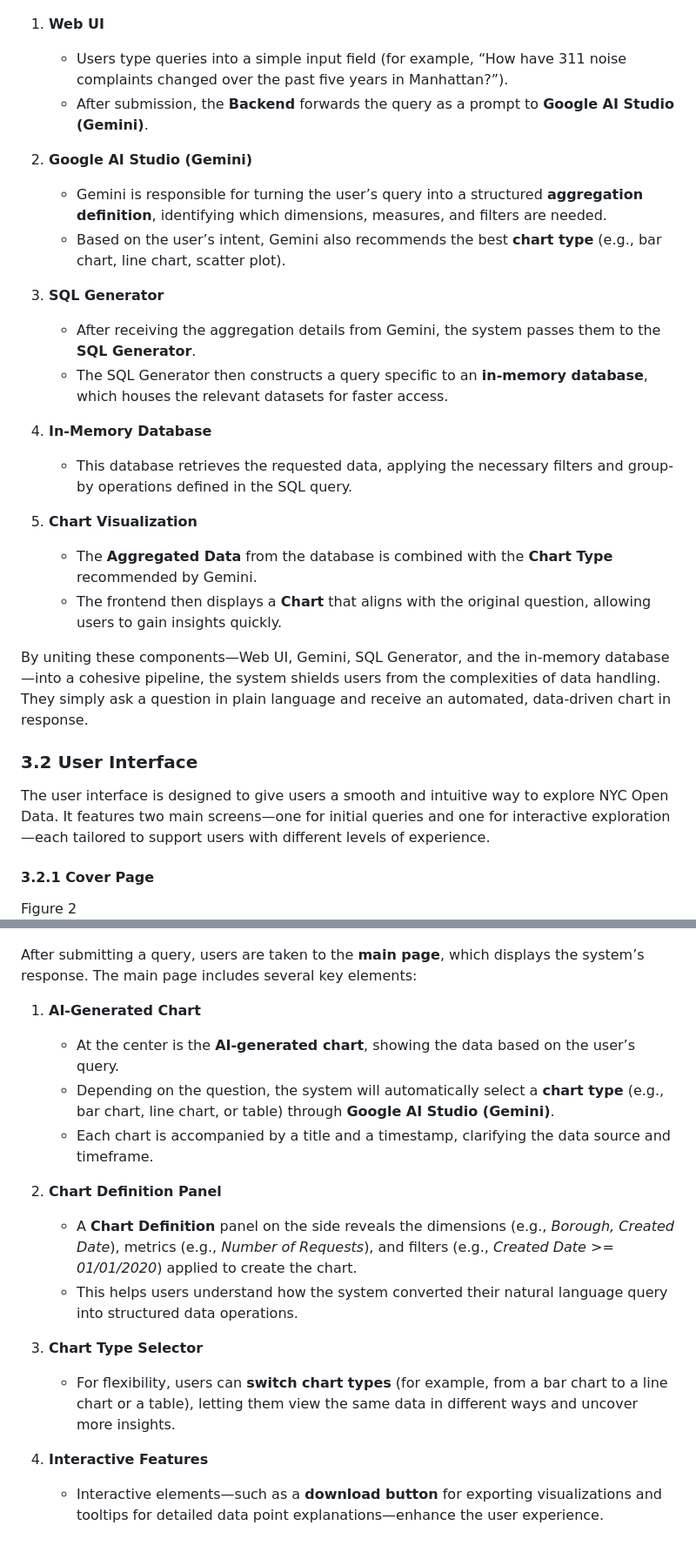
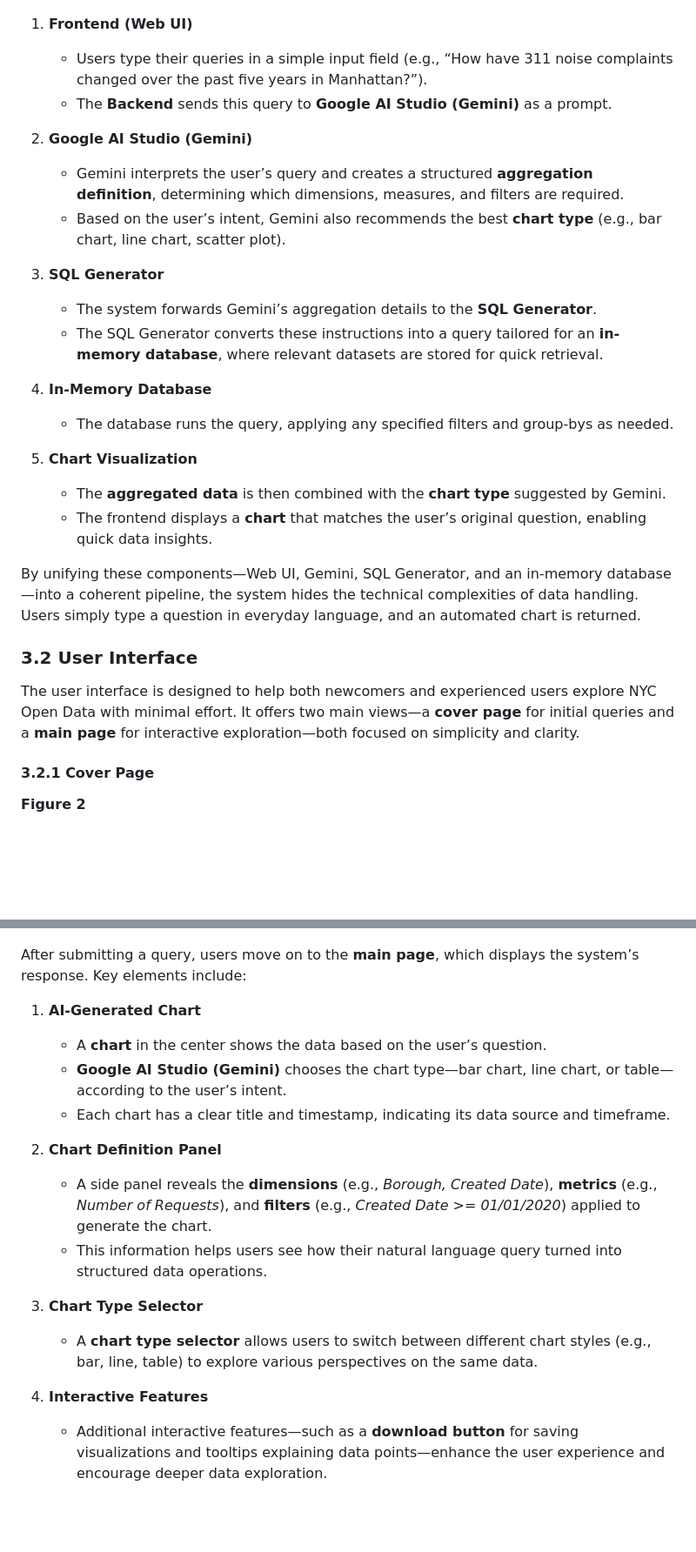
Before and after one commit to takumanken/thesis, a Markdown page: README.md, 2 parts joined by grey strips. Shown: that part at 87% size. Rendered like a GitHub page; blank space fills up the shorter version.

```diff
--- a/README.md
+++ b/README.md
@@ -100,33 +113,32 @@ Figure 1
 ![Figure1](https://github.com/takumanken/thesis/blob/main/design_mockup/images/architecture.png?raw=true)
 
-
-1. **Web UI**
-   - Users type queries into a simple input field (for example, “How have 311 noise complaints changed over the past five years in Manhattan?”).
-   - After submission, the **Backend** forwards the query as a prompt to **Google AI Studio (Gemini)**.
+1. **Frontend (Web UI)**
+   - Users type their queries in a simple input field (e.g., “How have 311 noise complaints changed over the past five years in Manhattan?”).
+   - The **Backend** sends this query to **Google AI Studio (Gemini)** as a prompt.
 
 2. **Google AI Studio (Gemini)**
-   - Gemini is responsible for turning the user’s query into a structured **aggregation definition**, identifying which dimensions, measures, and filters are needed.
+   - Gemini interprets the user’s query and creates a structured **aggregation definition**, determining which dimensions, measures, and filters are required.
    - Based on the user’s intent, Gemini also recommends the best **chart type** (e.g., bar chart, line chart, scatter plot).
 
 3. **SQL Generator**
-   - After receiving the aggregation details from Gemini, the system passes them to the **SQL Generator**.
-   - The SQL Generator then constructs a query specific to an **in-memory database**, which houses the relevant datasets for faster access.
+   - The system forwards Gemini’s aggregation details to the **SQL Generator**.
+   - The SQL Generator converts these instructions into a query tailored for an **in-memory database**, where relevant datasets are stored for quick retrieval.
 
 4. **In-Memory Database**
-   - This database retrieves the requested data, applying the necessary filters and group-by operations defined in the SQL query.
+   - The database runs the query, applying any specified filters and group-bys as needed.
 
 5. **Chart Visualization**
-   - The **Aggregated Data** from the database is combined with the **Chart Type** recommended by Gemini.
-   - The frontend then displays a **Chart** that aligns with the original question, allowing users to gain insights quickly.
+   - The **aggregated data** is then combined with the **chart type** suggested by Gemini.
+   - The frontend displays a **chart** that matches the user’s original question, enabling quick data insights.
 
-By uniting these components—Web UI, Gemini, SQL Generator, and the in-memory database—into a cohesive pipeline, the system shields users from the complexities of data handling. They simply ask a question in plain language and receive an automated, data-driven chart in response.
+By unifying these components—Web UI, Gemini, SQL Generator, and an in-memory database—into a coherent pipeline, the system hides the technical complexities of data handling. Users simply type a question in everyday language, and an automated chart is returned.
 
 ### 3.2 User Interface
 
-The user interface is designed to give users a smooth and intuitive way to explore NYC Open Data. It features two main screens—one for initial queries and one for interactive exploration—each tailored to support users with different levels of experience.
+The user interface is designed to help both newcomers and experienced users explore NYC Open Data with minimal effort. It offers two main views—a **cover page** for initial queries and a **main page** for interactive exploration—both focused on simplicity and clarity.
 
 #### 3.2.1 Cover Page
 
-Figure 2
+**Figure 2**
 ![Figure2](https://github.com/takumanken/thesis/blob/main/design_mockup/images/cover_page.png?raw=true)
 
@@ -142,18 +155,18 @@ Figure 3
 ![Figure3](https://github.com/takumanken/thesis/blob/main/design_mockup/images/bar_chart.png?raw=true)
 
-After submitting a query, users are taken to the **main page**, which displays the system’s response. The main page includes several key elements:
+After submitting a query, users move on to the **main page**, which displays the system’s response. Key elements include:
 
 1. **AI-Generated Chart**
-   - At the center is the **AI-generated chart**, showing the data based on the user’s query.
-   - Depending on the question, the system will automatically select a **chart type** (e.g., bar chart, line chart, or table) through **Google AI Studio (Gemini)**.
-   - Each chart is accompanied by a title and a timestamp, clarifying the data source and timeframe.
+   - A **chart** in the center shows the data based on the user’s question.
+   - **Google AI Studio (Gemini)** chooses the chart type—bar chart, line chart, or table—according to the user’s intent.
+   - Each chart has a clear title and timestamp, indicating its data source and timeframe.
 
 2. **Chart Definition Panel**
-   - A **Chart Definition** panel on the side reveals the dimensions (e.g., *Borough, Created Date*), metrics (e.g., *Number of Requests*), and filters (e.g., *Created Date >= 01/01/2020*) applied to create the chart.
-   - This helps users understand how the system converted their natural language query into structured data operations.
+   - A side panel reveals the **dimensions** (e.g., *Borough, Created Date*), **metrics** (e.g., *Number of Requests*), and **filters** (e.g., *Created Date >= 01/01/2020*) applied to generate the chart.
+   - This information helps users see how their natural language query turned into structured data operations.
 
 3. **Chart Type Selector**
-   - For flexibility, users can **switch chart types** (for example, from a bar chart to a line chart or a table), letting them view the same data in different ways and uncover more insights.
+   - A **chart type selector** allows users to switch between different chart styles (e.g., bar, line, table) to explore various perspectives on the same data.
 
 4. **Interactive Features**
-   - Interactive elements—such as a **download button** for exporting visualizations and tooltips for detailed data point explanations—enhance the user experience.
+   - Additional interactive features—such as a **download button** for saving visualizations and tooltips explaining data points—enhance the user experience and encourage deeper data exploration.
```
Also changed, not shown: other parts of README.md (+50 -36 lines).
